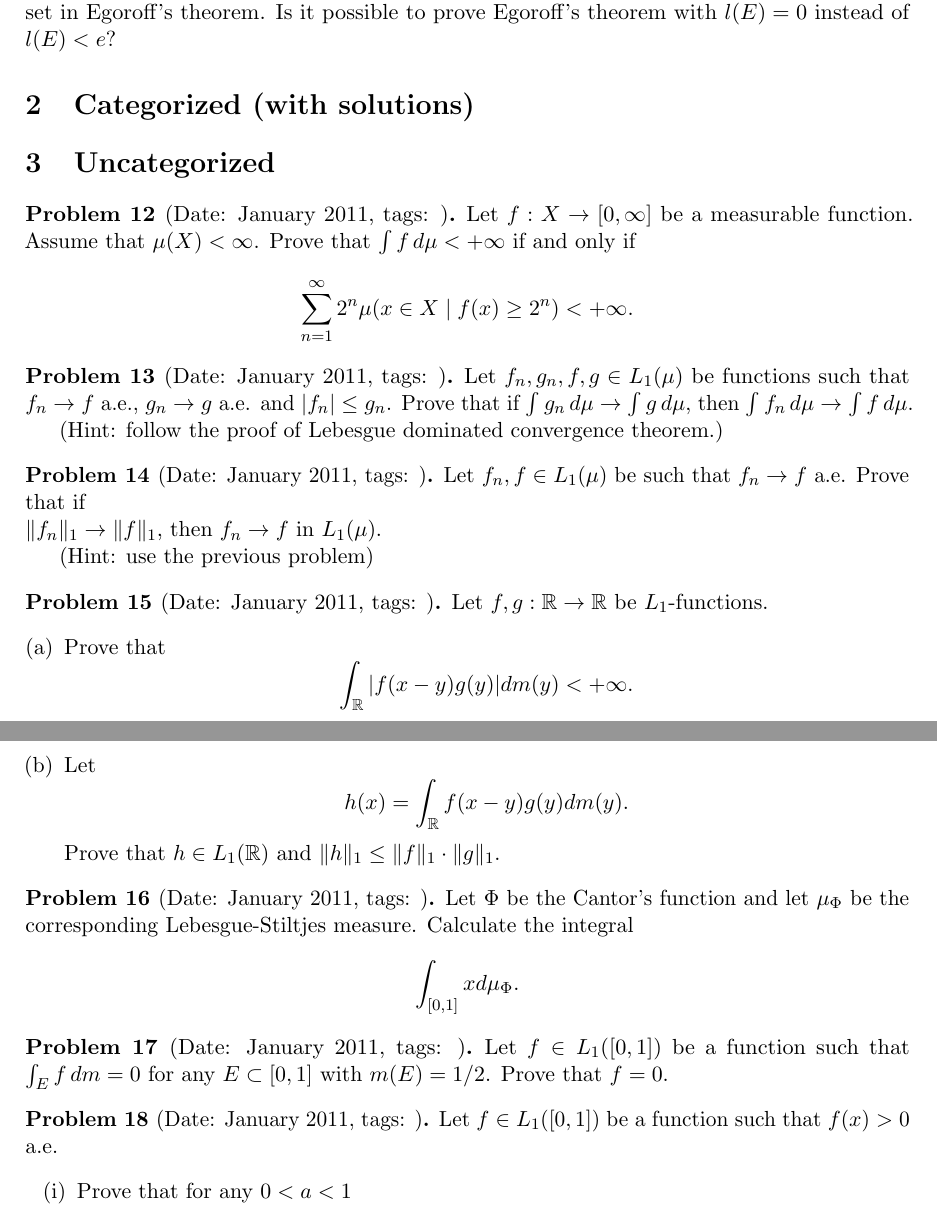
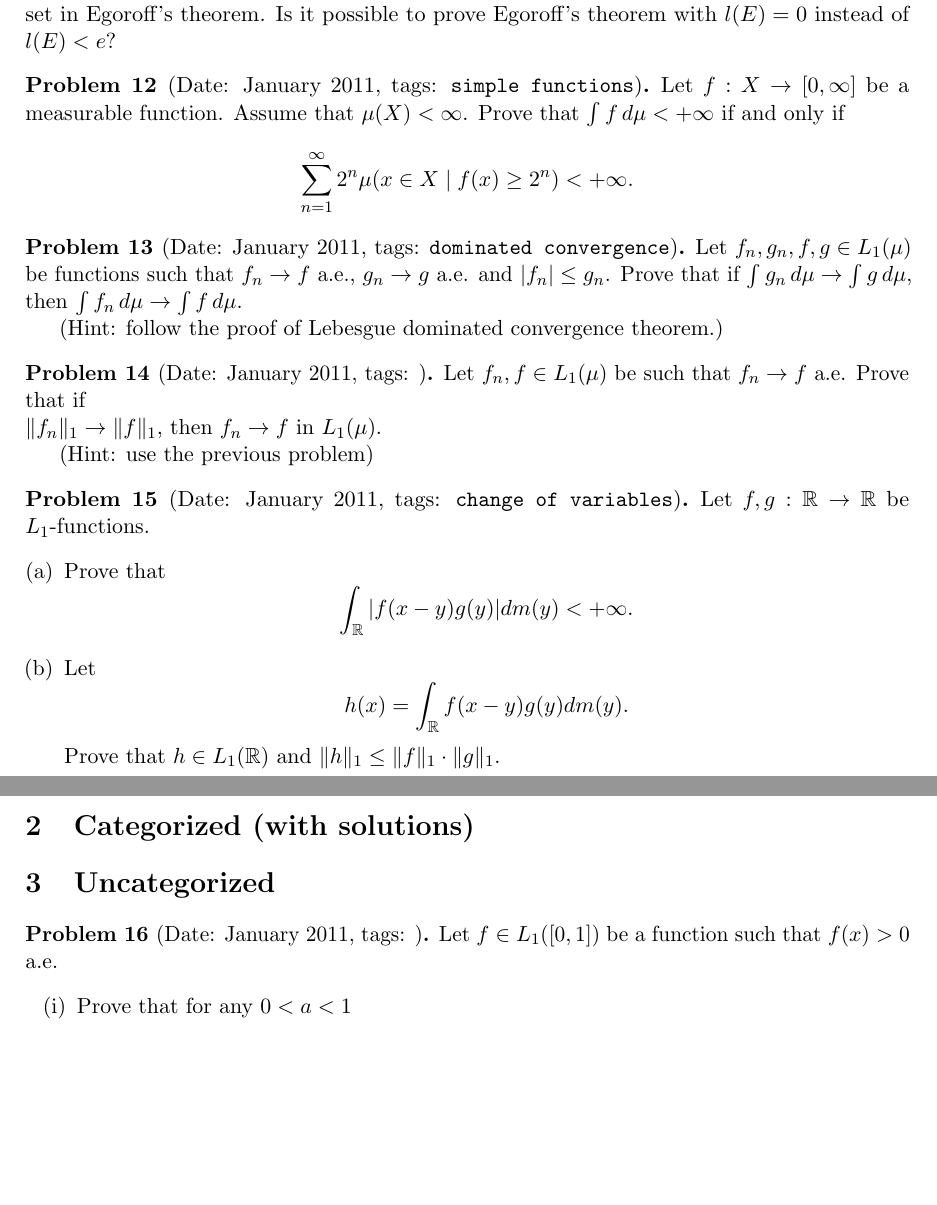
Before and after one commit to sayantangkhan/real-analysis-qr-big-list, a LaTeX document (main.tex): two parts of pages 2 and 3 of 3, joined at a grey line, cut so that both start at the same text, the shorter picture padded with empty space. Compiled offline with pdfLaTeX; a LaTeX package or settings file that is missing is left out.

Commit message:
Minor changes

```diff
--- a/main.tex
+++ b/main.tex
@@ -183,11 +183,7 @@ Let $f \in L_1([0,1], dx)$. Find
     $\l(E)=0$ instead of $\l(E) < e$?
 \end{problem}
 
-\section{Categorized (with solutions)}
-
-\section{Uncategorized}
-
-\begin{problem}{January 2011}{}
+\begin{problem}{January 2011}{simple functions}
   Let $f:X \to [0, \infty]$ be a measurable
  function. Assume that $\mu (X) < \infty$.
  Prove that $\int f \, d \mu< +\infty$ if and only if
@@ -196,7 +192,7 @@ Let $f \in L_1([0,1], dx)$. Find
  \]
 \end{problem}
 
-\begin{problem}{January 2011}{}
+\begin{problem}{January 2011}{dominated convergence}
   Let $f_n,g_n,f,g \in L_1(\mu)$ be functions such that
     $f_n \to f$ a.e., $g_n \to g$ a.e. and $|f_n| \le g_n$. Prove
     that if $\int g_n \, d \mu \to \int g \, d \mu$, then
@@ -216,7 +212,8 @@ Let $f \in L_1([0,1], dx)$. Find
 
 \end{problem}
 
-\begin{problem}{January 2011}{}
+
+\begin{problem}{January 2011}{change of variables}
   Let $f,g: \mathbb R \rightarrow \mathbb R$ be $L_1$-functions.
   \begin{enumerate}[(a)]
 \item Prove that
@@ -231,19 +228,10 @@ Prove that $h \in L_1(\mathbb R)$ and $\|h\|_1 \le \|f\|_1 \cdot \|g\|_1$.
 \end{enumerate}
 \end{problem}
 
-\begin{problem}{January 2011}{}
-  Let $\Phi$ be the Cantor's function
- and let $\mu_{\Phi}$ be the corresponding Lebesgue-Stiltjes measure.
- Calculate the integral
- \[
- \int_{[0,1]} x d \mu_{\Phi}.
- \]
 
-\end{problem}
+\section{Categorized (with solutions)}
 
-\begin{problem}{January 2011}{}
- Let $f \in L_1([0,1])$ be a function such that $\int_E f \, dm=0$ for any $E \subset [0,1]$ with $m(E)=1/2$. Prove that $f=0$.
-\end{problem}
+\section{Uncategorized}
 
 \begin{problem}{January 2011}{}
   Let $f \in L_1([0,1])$ be a function such that $f(x)>0$ a.e.
```
